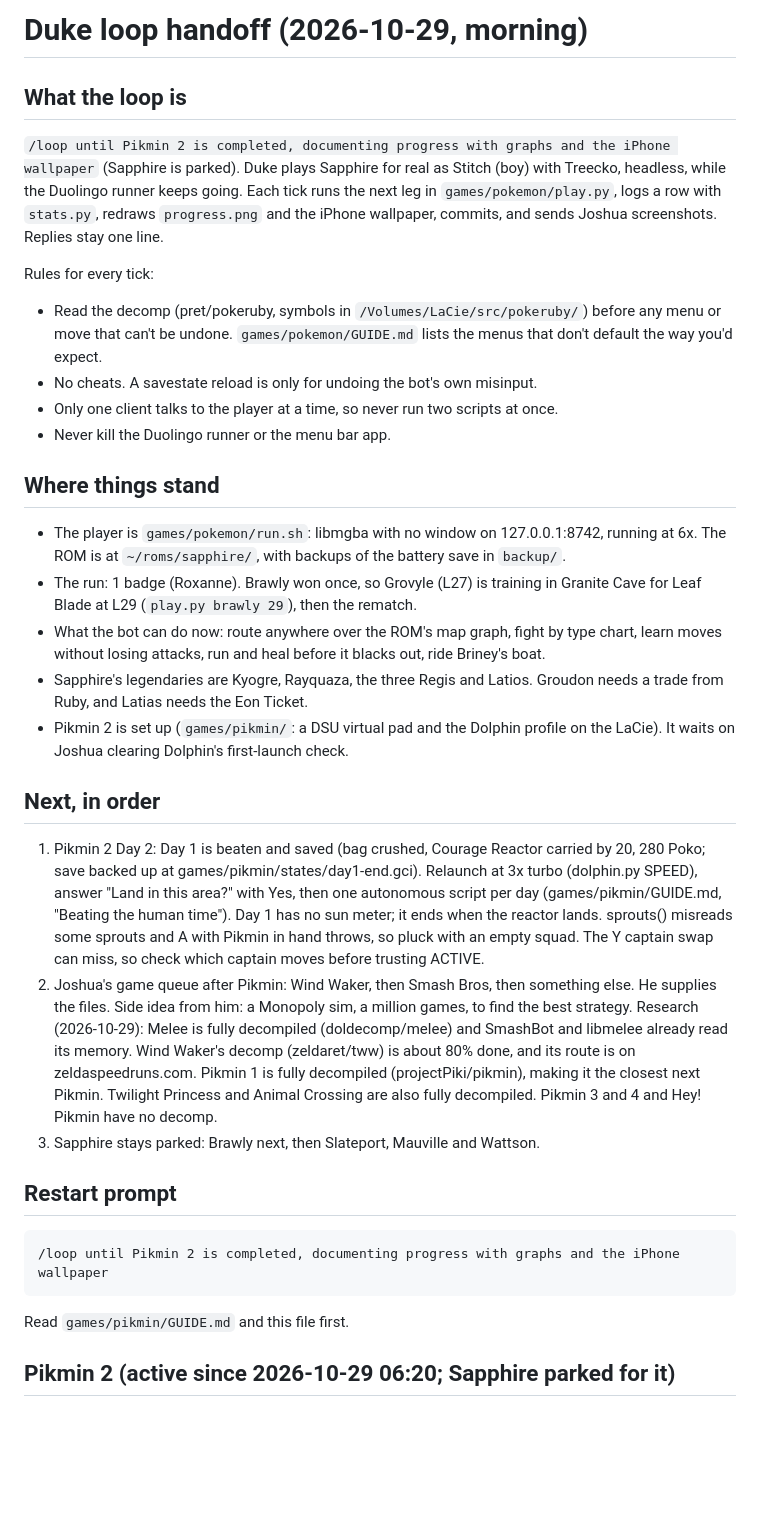
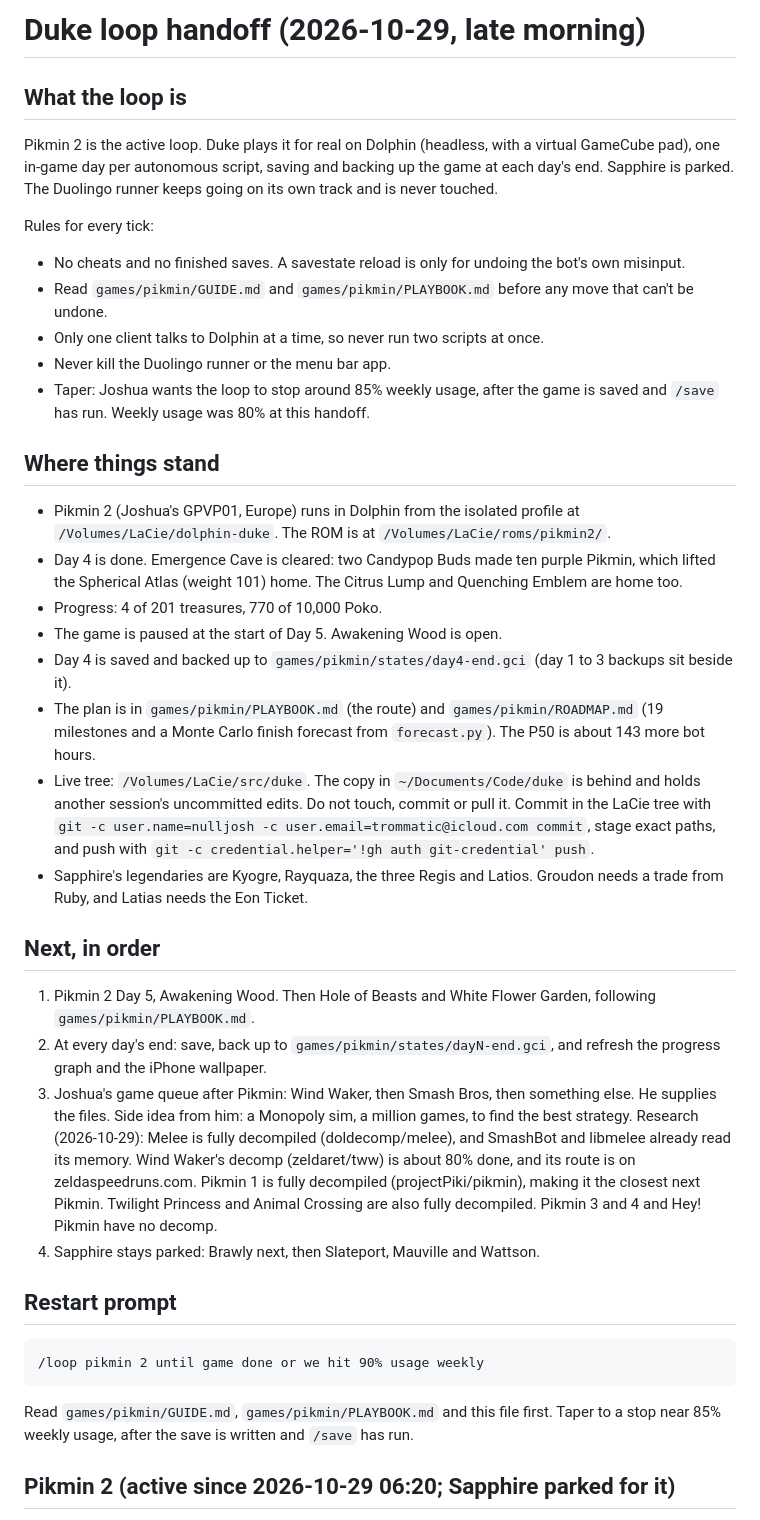
Before and after one commit to nulljosh/duke, a Markdown page: docs/LOOP-HANDOFF.md, the part around one of its changes. Rendered like a GitHub page; blank space fills up the shorter version.

Commit message:
Loop handoff: Pikmin 2 Day 4 saved, Day 5 Awakening Wood next, taper near 85 percent
Co-Authored-By: Claude Haiku 5.5 <noreply@anthropic.com>
Claude-Session: https://claude.ai/code/session_01GRUokM32JgeWkBY35PaRht

````diff
--- a/docs/LOOP-HANDOFF.md
+++ b/docs/LOOP-HANDOFF.md
@@ -1,40 +1,37 @@
-# Duke loop handoff (2026-10-29, morning)
+# Duke loop handoff (2026-10-29, late morning)
 
 ## What the loop is
-`/loop until Pikmin 2 is completed, documenting progress with graphs and the iPhone wallpaper` (Sapphire is parked). Duke plays Sapphire for real as Stitch (boy) with Treecko, headless, while the Duolingo runner keeps going. Each tick runs the next leg in `games/pokemon/play.py`, logs a row with `stats.py`, redraws `progress.png` and the iPhone wallpaper, commits, and sends Joshua screenshots. Replies stay one line.
+Pikmin 2 is the active loop. Duke plays it for real on Dolphin (headless, with a virtual GameCube pad), one in-game day per autonomous script, saving and backing up the game at each day's end. Sapphire is parked. The Duolingo runner keeps going on its own track and is never touched.
 
 Rules for every tick:
-- Read the decomp (pret/pokeruby, symbols in `/Volumes/LaCie/src/pokeruby/`) before any menu or move that can't be undone. `games/pokemon/GUIDE.md` lists the menus that don't default the way you'd expect.
-- No cheats. A savestate reload is only for undoing the bot's own misinput.
-- Only one client talks to the player at a time, so never run two scripts at once.
+- No cheats and no finished saves. A savestate reload is only for undoing the bot's own misinput.
+- Read `games/pikmin/GUIDE.md` and `games/pikmin/PLAYBOOK.md` before any move that can't be undone.
+- Only one client talks to Dolphin at a time, so never run two scripts at once.
 - Never kill the Duolingo runner or the menu bar app.
+- Taper: Joshua wants the loop to stop around 85% weekly usage, after the game is saved and `/save` has run. Weekly usage was 80% at this handoff.
 
 ## Where things stand
-- The player is `games/pokemon/run.sh`: libmgba with no window on 127.0.0.1:8742, running at 6x. The ROM is at `~/roms/sapphire/`, with backups of the battery save in `backup/`.
-- The run: 1 badge (Roxanne). Brawly won once, so Grovyle (L27) is training in Granite Cave for Leaf Blade at L29 (`play.py brawly 29`), then the rematch.
-- What the bot can do now: route anywhere over the ROM's map graph, fight by type chart, learn moves without losing attacks, run and heal before it blacks out, ride Briney's boat.
+- Pikmin 2 (Joshua's GPVP01, Europe) runs in Dolphin from the isolated profile at `/Volumes/LaCie/dolphin-duke`. The ROM is at `/Volumes/LaCie/roms/pikmin2/`.
+- Day 4 is done. Emergence Cave is cleared: two Candypop Buds made ten purple Pikmin, which lifted the Spherical Atlas (weight 101) home. The Citrus Lump and Quenching Emblem are home too.
+- Progress: 4 of 201 treasures, 770 of 10,000 Poko.
+- The game is paused at the start of Day 5. Awakening Wood is open.
+- Day 4 is saved and backed up to `games/pikmin/states/day4-end.gci` (day 1 to 3 backups sit beside it).
+- The plan is in `games/pikmin/PLAYBOOK.md` (the route) and `games/pikmin/ROADMAP.md` (19 milestones and a Monte Carlo finish forecast from `forecast.py`). The P50 is about 143 more bot hours.
+- Live tree: `/Volumes/LaCie/src/duke`. The copy in `~/Documents/Code/duke` is behind and holds another session's uncommitted edits. Do not touch, commit or pull it. Commit in the LaCie tree with `git -c user.name=nulljosh -c user.email=trommatic@icloud.com commit`, stage exact paths, and push with `git -c credential.helper='!gh auth git-credential' push`.
 - Sapphire's legendaries are Kyogre, Rayquaza, the three Regis and Latios. Groudon needs a trade from Ruby, and Latias needs the Eon Ticket.
-- Pikmin 2 is set up (`games/pikmin/`: a DSU virtual pad and the Dolphin profile on the LaCie). It waits on Joshua clearing Dolphin's first-launch check.
 
 ## Next, in order
-1. Pikmin 2 Day 2: Day 1 is beaten and saved (bag crushed, Courage Reactor carried by 20, 280 Poko; save backed up
-   at games/pikmin/states/day1-end.gci). Relaunch at 3x turbo (dolphin.py SPEED), answer "Land in this area?" with
-   Yes, then one autonomous script per day (games/pikmin/GUIDE.md, "Beating the human time"). Day 1 has no sun
-   meter; it ends when the reactor lands. sprouts() misreads some sprouts and A with Pikmin in hand throws, so
-   pluck with an empty squad. The Y captain swap can miss, so check which captain moves before trusting ACTIVE.
-2. Joshua's game queue after Pikmin: Wind Waker, then Smash Bros, then something else. He supplies the files.
-   Side idea from him: a Monopoly sim, a million games, to find the best strategy.
-   Research (2026-10-29): Melee is fully decompiled (doldecomp/melee) and SmashBot and libmelee already read its
-   memory. Wind Waker's decomp (zeldaret/tww) is about 80% done, and its route is on zeldaspeedruns.com. Pikmin 1
-   is fully decompiled (projectPiki/pikmin), making it the closest next Pikmin. Twilight Princess and Animal
-   Crossing are also fully decompiled. Pikmin 3 and 4 and Hey! Pikmin have no decomp.
-3. Sapphire stays parked: Brawly next, then Slateport, Mauville and Wattson.
+1. Pikmin 2 Day 5, Awakening Wood. Then Hole of Beasts and White Flower Garden, following `games/pikmin/PLAYBOOK.md`.
+2. At every day's end: save, back up to `games/pikmin/states/dayN-end.gci`, and refresh the progress graph and the iPhone wallpaper.
+3. Joshua's game queue after Pikmin: Wind Waker, then Smash Bros, then something else. He supplies the files. Side idea from him: a Monopoly sim, a million games, to find the best strategy.
+   Research (2026-10-29): Melee is fully decompiled (doldecomp/melee), and SmashBot and libmelee already read its memory. Wind Waker's decomp (zeldaret/tww) is about 80% done, and its route is on zeldaspeedruns.com. Pikmin 1 is fully decompiled (projectPiki/pikmin), making it the closest next Pikmin. Twilight Princess and Animal Crossing are also fully decompiled. Pikmin 3 and 4 and Hey! Pikmin have no decomp.
+4. Sapphire stays parked: Brawly next, then Slateport, Mauville and Wattson.
 
 ## Restart prompt
 
 ```
-/loop until Pikmin 2 is completed, documenting progress with graphs and the iPhone wallpaper
+/loop pikmin 2 until game done or we hit 90% usage weekly
 ```
-Read `games/pikmin/GUIDE.md` and this file first.
+Read `games/pikmin/GUIDE.md`, `games/pikmin/PLAYBOOK.md` and this file first. Taper to a stop near 85% weekly usage, after the save is written and `/save` has run.
 
 ## Pikmin 2 (active since 2026-10-29 06:20; Sapphire parked for it)
````
Also changed, not shown: other parts of docs/LOOP-HANDOFF.md (+6 -9 lines).
